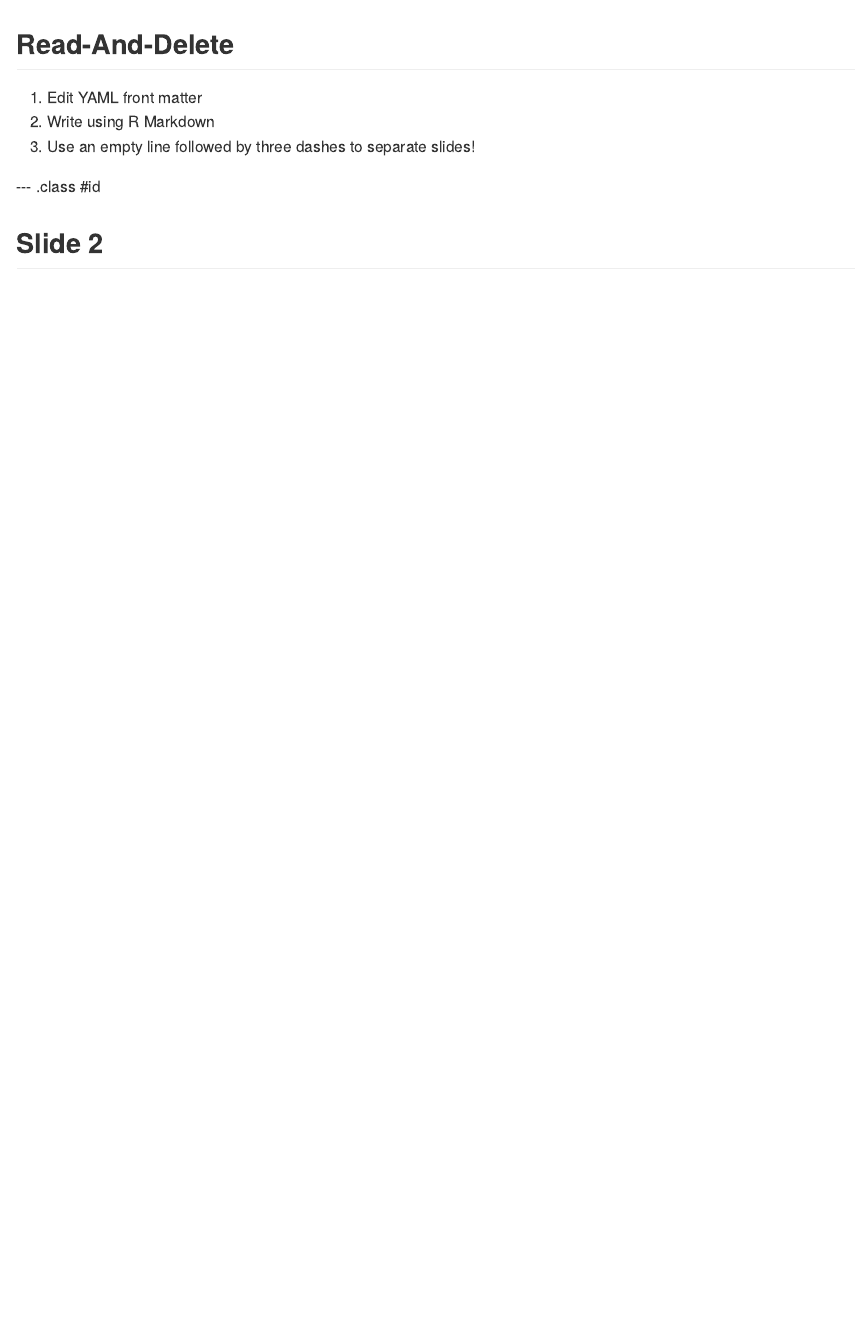
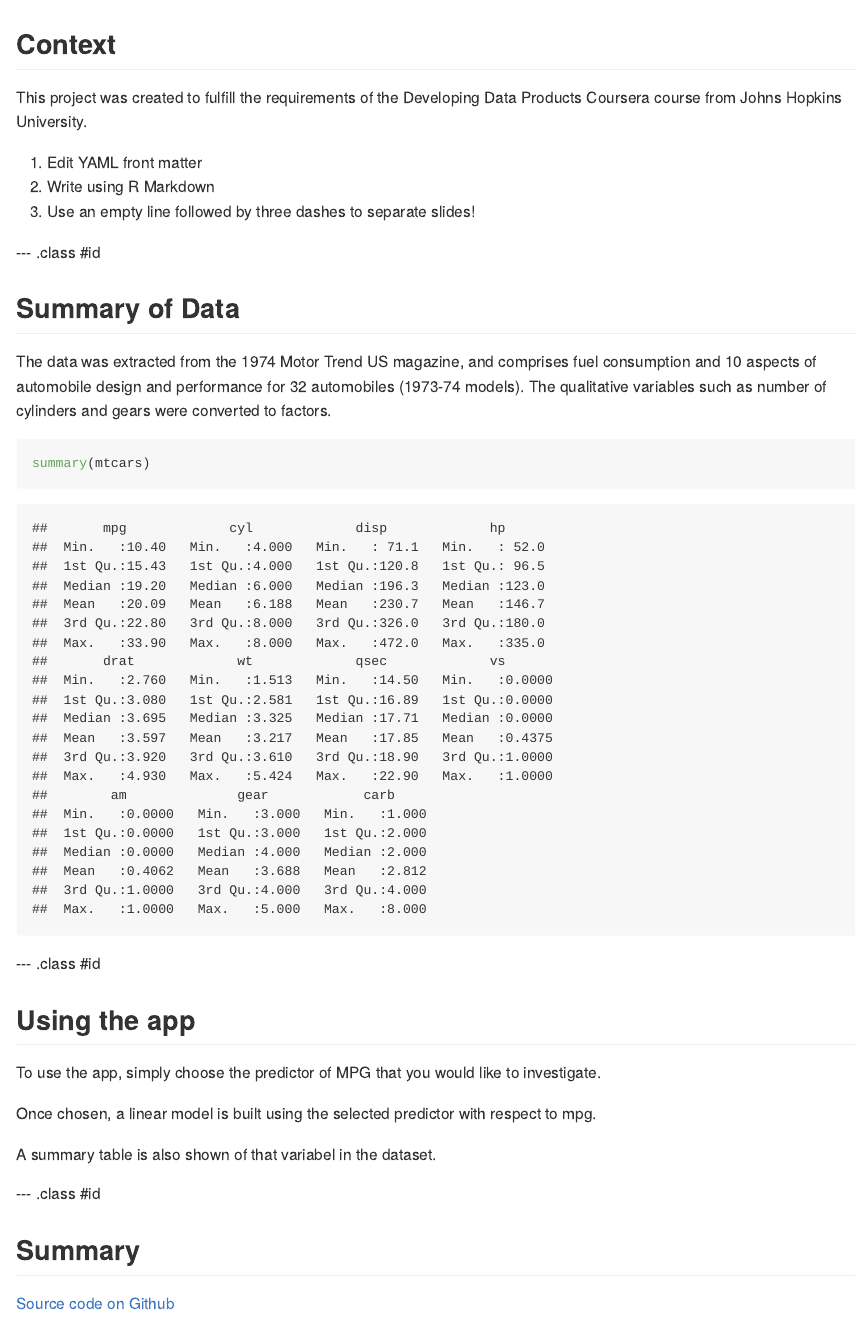
Before and after one commit to mlamanuzzi/developingdataproducts, an R Markdown document (index.Rmd): the page in a window 1100 px wide, from its top. The pictures show the output file index.md that the author committed with the source, drawn offline in the style of GitHub.

Commit message:
updating

````diff
--- a/index.Rmd
+++ b/index.Rmd
@@ -1,5 +1,5 @@
 ---
-title       : Fun with Stocks
+title       : Predictors of MPG using mtcars Dataset
 subtitle    :
 author      : Michael Lamanuzzi
 job         :
@@ -11,7 +11,9 @@ mode        : selfcontained # {standalone, draft}
 knit        : slidify::knit2slides
 ---
 
-## Read-And-Delete
+## Context
+
+This project was created to fulfill the requirements of the Developing Data Products Coursera course from Johns Hopkins University.
 
 1. Edit YAML front matter
 2. Write using R Markdown
@@ -19,4 +21,25 @@ knit        : slidify::knit2slides
 
 --- .class #id
 
-## Slide 2
+## Summary of Data
+
+The data was extracted from the 1974 Motor Trend US magazine, and comprises fuel consumption and 10 aspects of automobile design and performance for 32 automobiles (1973-74 models). The qualitative variables such as number of cylinders and gears were converted to factors.
+
+```{r, echo=TRUE}
+summary(mtcars)
+```
+
+--- .class #id
+
+## Using the app
+
+To use the app, simply choose the predictor of MPG that you would like to investigate.
+
+Once chosen, a linear model is built using the selected predictor with respect to mpg.
+
+A summary table is also shown of that variabel in the dataset.
+
+--- .class #id
+## Summary
+
+[Source code on Github](https://github.com/mlamanuzzi/MPGPredictors)
````
Also changed, not shown: index.html, index.md.
